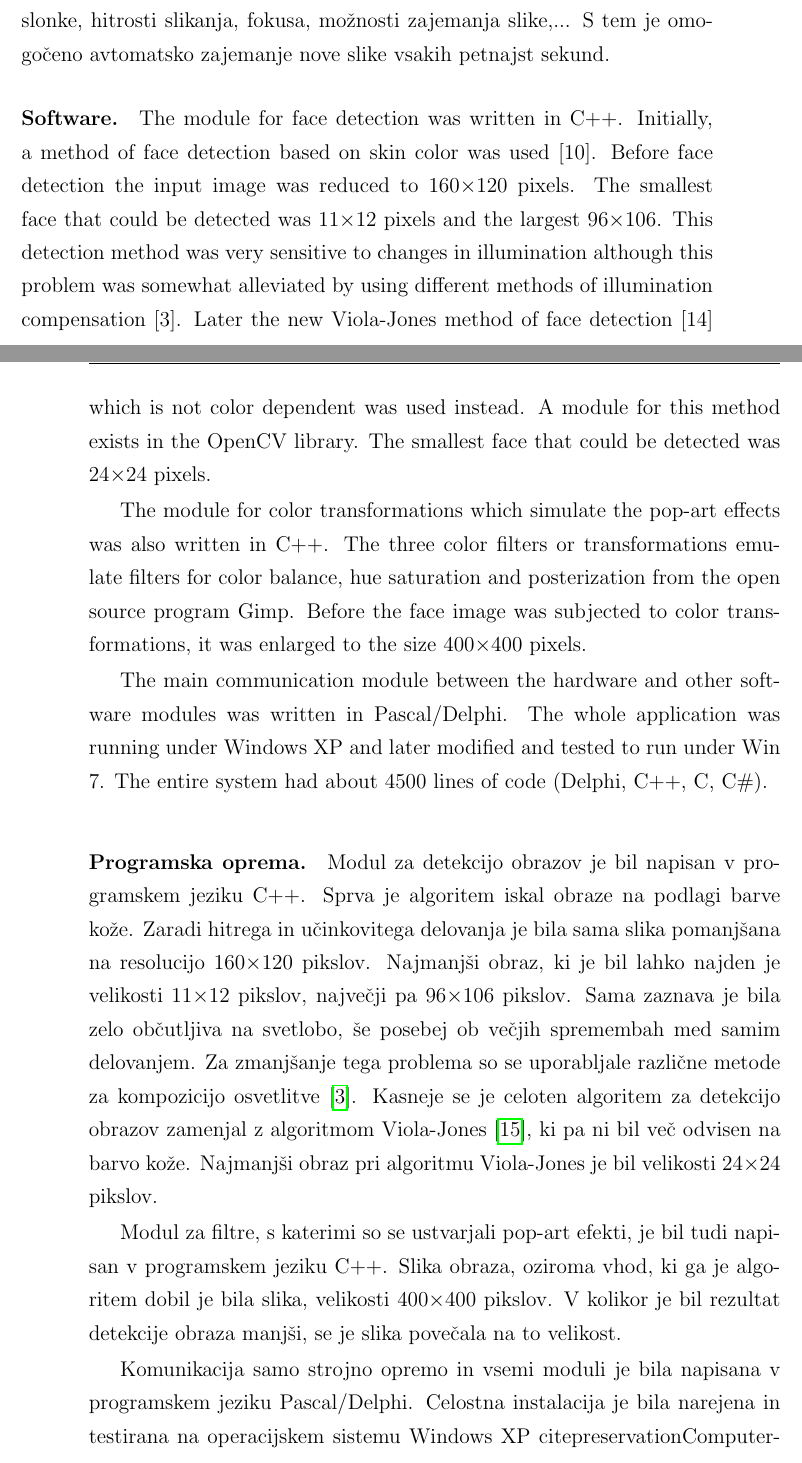
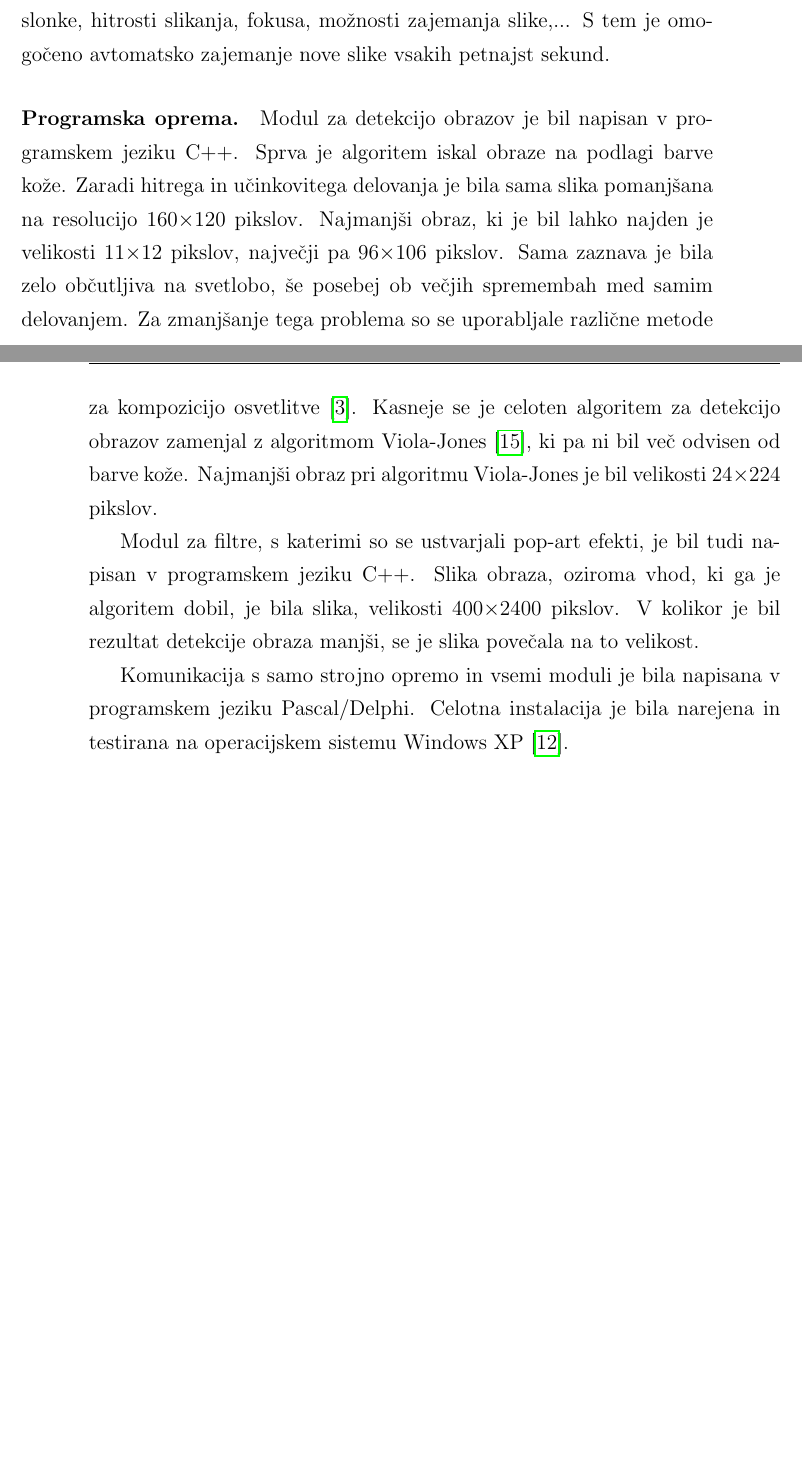
Before and after one commit to majcn/FrameOfFame, a LaTeX thesis (report/master.tex, which reads report/content/magistrska_naloga.tex): two parts of pages 28 and 29 of 73, joined at a grey line, cut so that both start at the same text, the shorter picture padded with empty space. Compiled offline with pdfLaTeX.

Commit message:
programska oprema

```diff
--- a/report/content/magistrska_naloga.tex
+++ b/report/content/magistrska_naloga.tex
@@ -186,28 +186,6 @@ računalnika. Orodje SDK omogoča nastavljanje ISO, odprtosti zaslonke, hitrosti
 slikanja, fokusa, možnosti zajemanja slike,... S tem je o\-mo\-go\-če\-no
 avtomatsko zajemanje nove slike vsakih petnajst sekund.
 
-\paragraph{Software.}
-The module for face detection was written in C++. Initially, a method of face
-detection based on skin color was used [10]. Before face detection the input
-image was reduced to 160$\times$120 pixels. The smallest face that could be detected
-was 11$\times$12 pixels and the largest 96$\times$106. This detection method was very
-sensitive to changes in illumination although this problem was somewhat
-alleviated by using different methods of illumination compensation [3]. Later
-the new Viola-Jones method of face detection [14] which is not color dependent
-was used instead. A module for this method exists in the OpenCV library. The
-smallest face that could be detected was 24$\times$24 pixels.
-
-The module for color transformations which simulate the pop-art effects was
-also written in C++. The three color filters or transformations emulate
-filters for color balance, hue saturation and posterization from the open
-source program Gimp. Before the face image was subjected to color
-transformations, it was enlarged to the size 400$\times$400 pixels.
-
-The main communication module between the hardware and other software modules
-was written in Pascal/Delphi. The whole application was running under Windows
-XP and later modified and tested to run under Win 7. The entire system had
-about 4500 lines of code (Delphi, C++, C, C\#).
-
 \paragraph{Programska oprema.}
 Modul za detekcijo obrazov je bil napisan v programskem jeziku C++. Sprva je
 algoritem iskal obraze na podlagi barve kože. Zaradi hitrega in učinkovitega
@@ -218,17 +196,17 @@ posebej ob večjih spremembah med samim delovanjem. Za zmanjšanje tega problema
 so se uporabljale različne metode za kompozicijo
 osvetlitve~\cite{kovac2003illumination}. Kasneje se je celoten algoritem za
 detekcijo obrazov zamenjal z algoritmom Viola-Jones~\cite{viola2004robust}, ki
-pa ni bil več odvisen na barvo kože. Najmanjši obraz pri algoritmu Viola-Jones
-je bil velikosti 24$\times$24 pikslov.
+pa ni bil več odvisen od barve kože. Najmanjši obraz pri algoritmu Viola-Jones
+je bil velikosti 24$\times$224 pikslov.
 
 Modul za filtre, s katerimi so se ustvarjali pop-art efekti, je bil tudi
 napisan v programskem jeziku C++. Slika obraza, oziroma vhod, ki ga je
-algoritem dobil je bila slika, velikosti 400$\times$400 pikslov. V kolikor je bil
+algoritem dobil, je bila slika, velikosti 400$\times$2400 pikslov. V kolikor je bil
 rezultat detekcije obraza manjši, se je slika povečala na to velikost.
 
-Komunikacija samo strojno opremo in vsemi moduli je bila napisana v
-programskem jeziku Pascal/Delphi. Celostna instalacija je bila narejena in
-testirana na operacijskem sistemu Windows~XP~cite{preservationComputerBasedArt}.
+Komunikacija s samo strojno opremo in vsemi moduli je bila napisana v
+programskem jeziku Pascal/Delphi. Celotna instalacija je bila narejena in
+testirana na operacijskem sistemu Windows~XP~\cite{preservationComputerBasedArt}.
 
 
 \chapter{Ohranjanje digitalne umetnosti}
```
